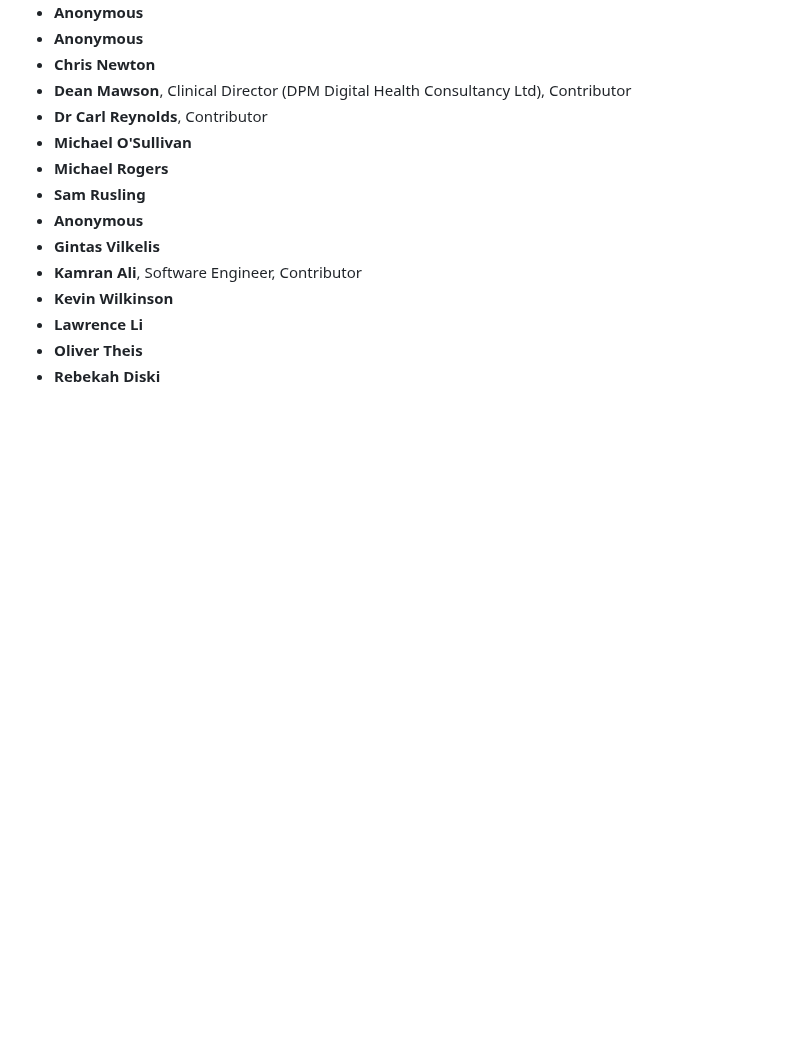
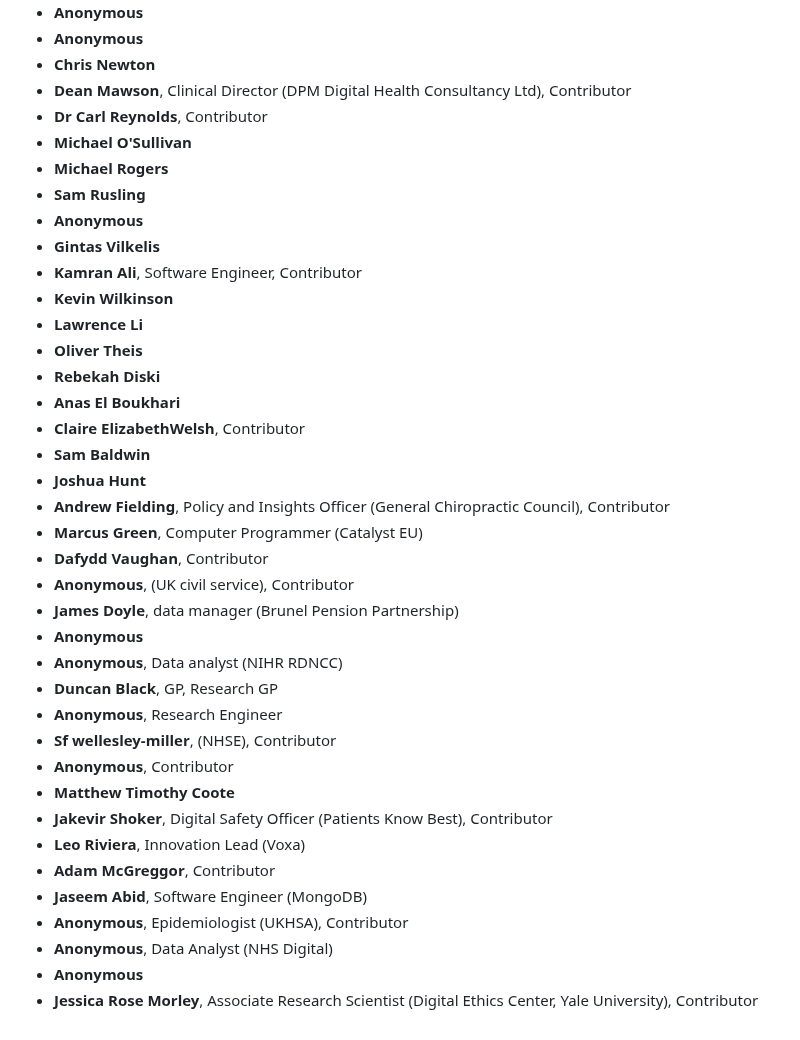
Before and after one commit to tvararu/keepthingsopen.com, a Markdown page: signatures.md, the part around the change. GitHub-like rendering; blank space fills up the shorter version.

Commit message:
add signatures

```diff
--- a/signatures.md
+++ b/signatures.md
@@ -441,3 +441,27 @@
 - **Lawrence Li**
 - **Oliver Theis**
 - **Rebekah Diski**
+- **Anas El Boukhari**
+- **Claire ElizabethWelsh**, Contributor
+- **Sam Baldwin**
+- **Joshua Hunt**
+- **Andrew Fielding**, Policy and Insights Officer (General Chiropractic Council), Contributor
+- **Marcus Green**, Computer Programmer (Catalyst EU)
+- **Dafydd Vaughan**, Contributor
+- **Anonymous**, (UK civil service), Contributor
+- **James Doyle**, data manager (Brunel Pension Partnership)
+- **Anonymous**
+- **Anonymous**, Data analyst (NIHR RDNCC)
+- **Duncan Black**, GP, Research GP
+- **Anonymous**, Research Engineer
+- **Sf wellesley-miller**, (NHSE), Contributor
+- **Anonymous**, Contributor
+- **Matthew Timothy Coote**
+- **Jakevir Shoker**, Digital Safety Officer (Patients Know Best), Contributor
+- **Leo Riviera**, Innovation Lead (Voxa)
+- **Adam McGreggor**, Contributor
+- **Jaseem Abid**, Software Engineer (MongoDB)
+- **Anonymous**, Epidemiologist (UKHSA), Contributor
+- **Anonymous**, Data Analyst (NHS Digital)
+- **Anonymous**
+- **Jessica Rose Morley**, Associate Research Scientist (Digital Ethics Center, Yale University), Contributor
```
